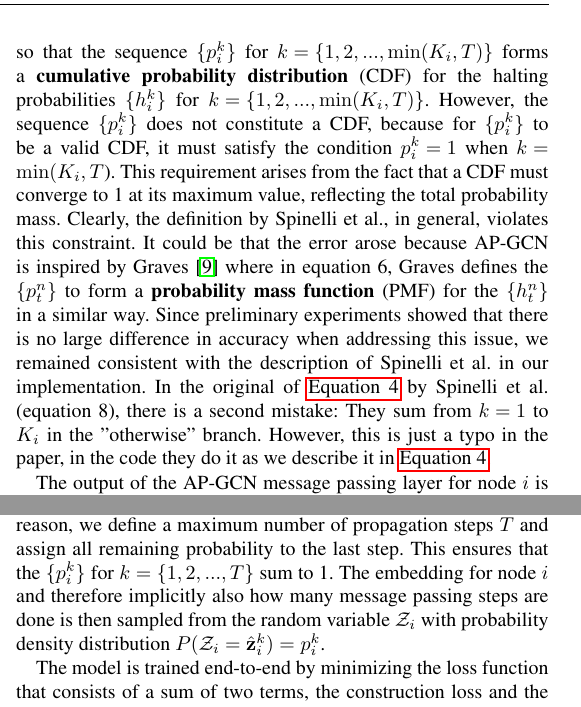
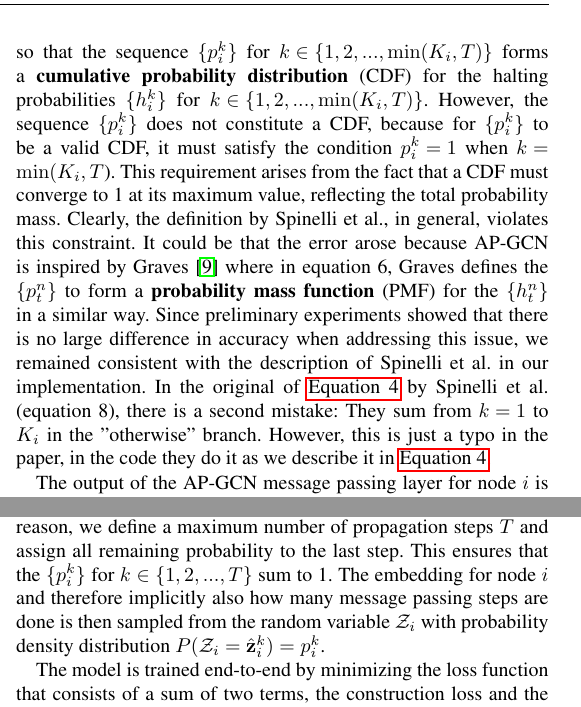
Before and after one commit to TobiasErbacher/gdl, a LaTeX document (report/gdl_template.tex): two parts of the columns of pages 2 and 3 of 10, joined at a grey line, cut so that both start at the same text. Compiled offline with pdfLaTeX.

Commit message:
Slight modification.

```diff
--- a/report/gdl_template.tex
+++ b/report/gdl_template.tex
@@ -95,7 +95,7 @@ h^k_i = \sigma(\textbf{q}\textbf{z}^k_i + q)
     \label{eq:p}
 \end{equation}
 
-\noindent so that the sequence $\{p_i^k\}$ for $k=\{1,2,...,\min(K_i, T)\}$ forms a \textbf{cumulative probability distribution} (CDF) for the halting probabilities $\{h_i^k\}$ for $k=\{1,2,...,\min(K_i, T)\}$. However, the sequence $\{p_i^k\}$ does not constitute a CDF, because for $\{p_i^k\}$ to be a valid CDF, it must satisfy the condition $p_i^k = 1$ when $k = \min(K_i,T$). This requirement arises from the fact that a CDF must converge to 1 at its maximum value, reflecting the total probability mass. Clearly, the definition by Spinelli et al., in general, violates this constraint. It could be that the error arose because AP-GCN is inspired by Graves \cite{graves2017} where in equation 6, Graves defines the $\{p_t^n\}$ to form a \textbf{probability mass function} (PMF) for the $\{h_t^n\}$ in a similar way. Since preliminary experiments showed that there is no large difference in accuracy when addressing this issue, we remained consistent with the description of Spinelli et al. in our implementation. In the original of \autoref{eq:p} by Spinelli et al. (equation 8), there is a second mistake: They sum from $k=1$ to $K_i$ in the "otherwise" branch. However, this is just a typo in the paper, in the code they do it as we describe it in \autoref{eq:p}.
+\noindent so that the sequence $\{p_i^k\}$ for $k \in \{1,2,...,\min(K_i, T)\}$ forms a \textbf{cumulative probability distribution} (CDF) for the halting probabilities $\{h_i^k\}$ for $k \in \{1,2,...,\min(K_i, T)\}$. However, the sequence $\{p_i^k\}$ does not constitute a CDF, because for $\{p_i^k\}$ to be a valid CDF, it must satisfy the condition $p_i^k = 1$ when $k = \min(K_i,T$). This requirement arises from the fact that a CDF must converge to 1 at its maximum value, reflecting the total probability mass. Clearly, the definition by Spinelli et al., in general, violates this constraint. It could be that the error arose because AP-GCN is inspired by Graves \cite{graves2017} where in equation 6, Graves defines the $\{p_t^n\}$ to form a \textbf{probability mass function} (PMF) for the $\{h_t^n\}$ in a similar way. Since preliminary experiments showed that there is no large difference in accuracy when addressing this issue, we remained consistent with the description of Spinelli et al. in our implementation. In the original of \autoref{eq:p} by Spinelli et al. (equation 8), there is a second mistake: They sum from $k=1$ to $K_i$ in the "otherwise" branch. However, this is just a typo in the paper, in the code they do it as we describe it in \autoref{eq:p}.
 
 The output of the AP-GCN message passing layer for node $i$ is $\hat{\bf{z}}_i$ which is defined as
 
@@ -158,7 +158,7 @@ Strongly inspired by PonderNet \cite{banino2021}, we adopted its core ideas to i
 p_i^k = \lambda_i^k \prod_{j=1}^{k-1} (1-\lambda_i^j)
 \end{equation}
 
-\noindent which is similar to the geometric distribution but with variable $\lambda$. This would be a valid distribution if we integrated over all possible message passing steps, which is infeasible in practice. For this reason, we define a maximum number of propagation steps $T$ and assign all remaining probability to the last step. This ensures that the $\{p_i^k\}$ for $k = \{1,2,...,T\}$ sum to 1. The embedding for node $i$ and therefore implicitly also how many message passing steps are done is then sampled from the random variable $\mathcal{Z}_i$ with probability density distribution $P(\mathcal{Z}_i=\hat{\mathbf{z}}_i^k) = p_i^k$.
+\noindent which is similar to the geometric distribution but with variable $\lambda$. This would be a valid distribution if we integrated over all possible message passing steps, which is infeasible in practice. For this reason, we define a maximum number of propagation steps $T$ and assign all remaining probability to the last step. This ensures that the $\{p_i^k\}$ for $k \in \{1,2,...,T\}$ sum to 1. The embedding for node $i$ and therefore implicitly also how many message passing steps are done is then sampled from the random variable $\mathcal{Z}_i$ with probability density distribution $P(\mathcal{Z}_i=\hat{\mathbf{z}}_i^k) = p_i^k$.
 
 The model is trained end-to-end by minimizing the loss function that consists of a sum of two terms, the construction loss and the regularization loss, weighted by the hyperparameter $\beta$:
 
```
